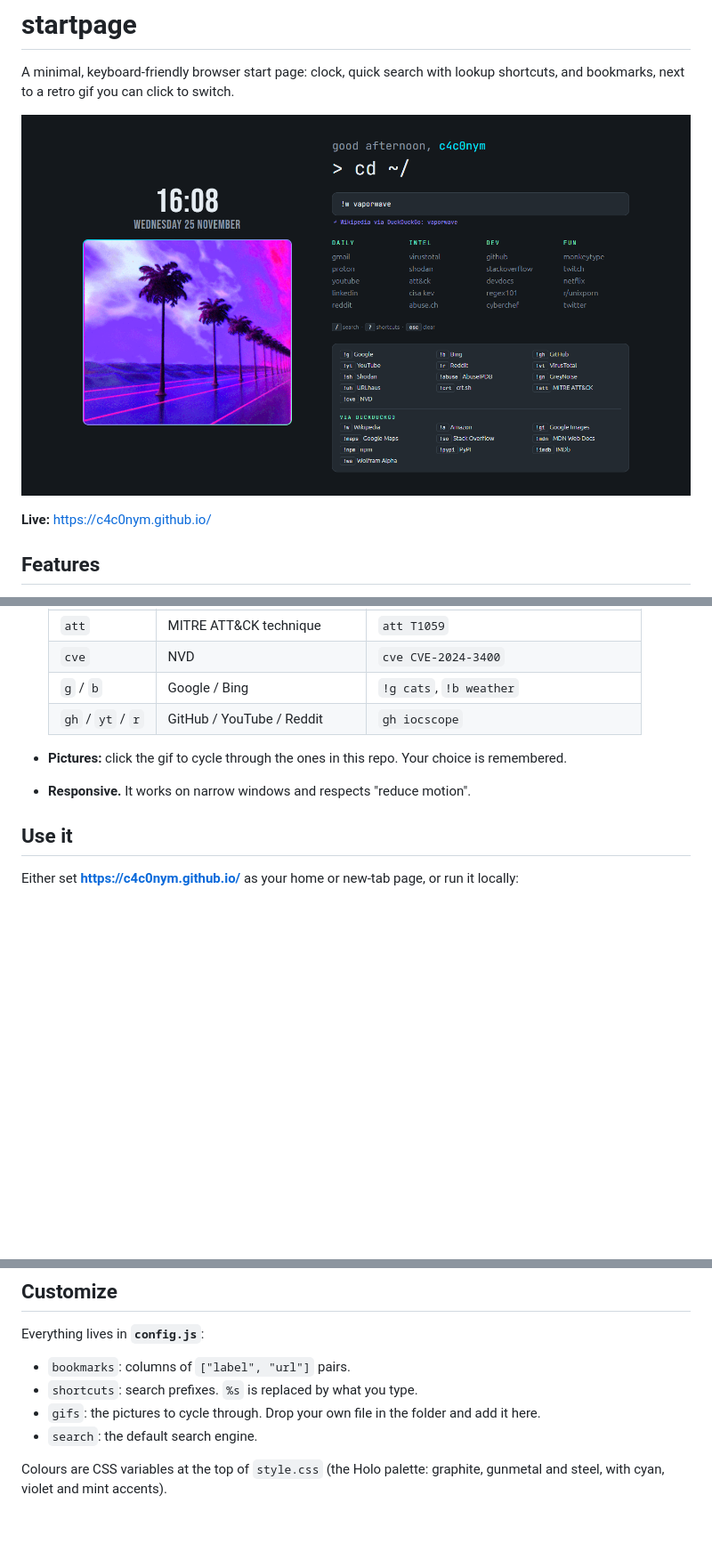
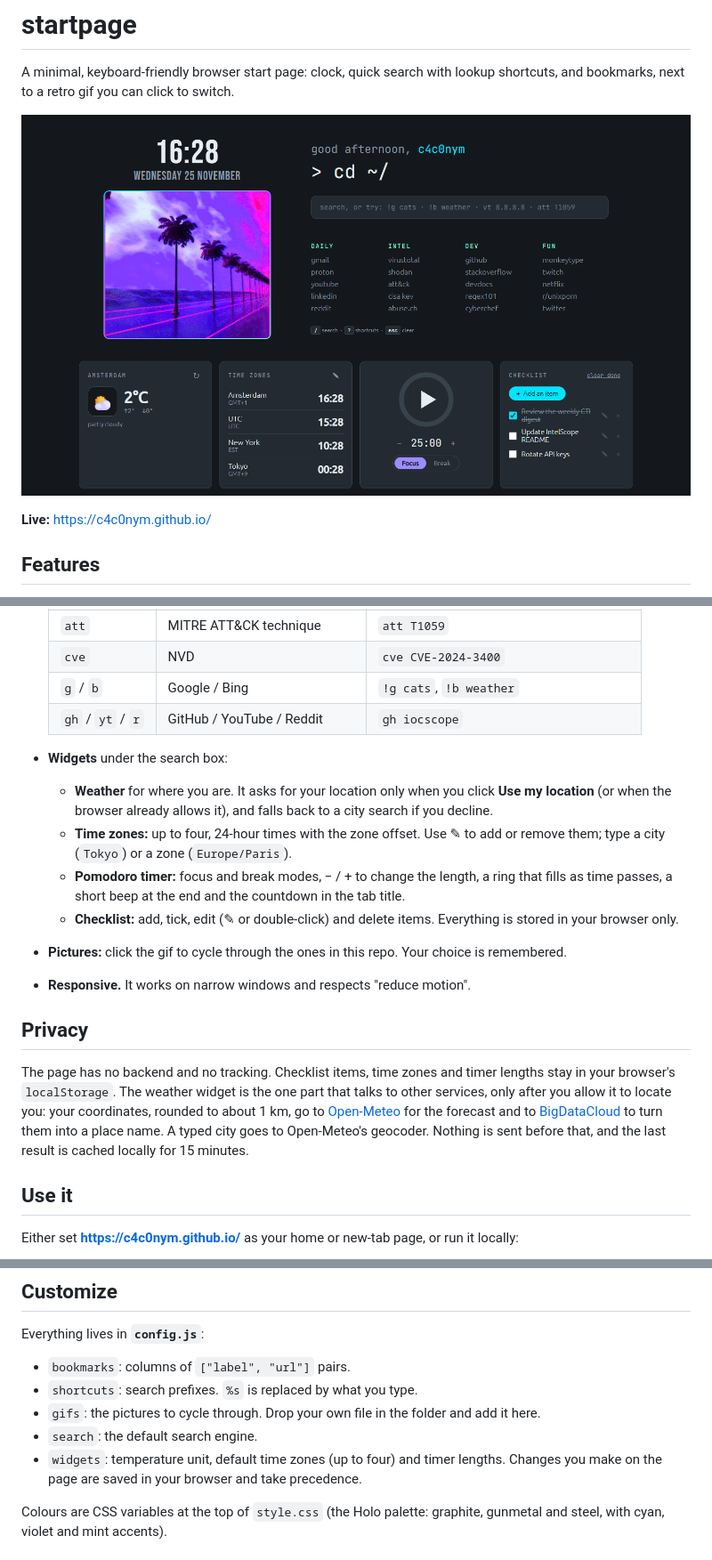
Before and after one commit to c4c0nym/c4c0nym.github.io, a Markdown page: README.md, 3 parts joined by grey strips. Shown at 89% size. Rendered like a GitHub page; pictures changed too: screenshot.png; blank space fills up the shorter version.

```diff
--- a/README.md
+++ b/README.md
@@ -27,8 +27,22 @@ bookmarks, next to a retro gif you can click to switch.
   | `g` / `b` | Google / Bing | `!g cats`, `!b weather` |
   | `gh` / `yt` / `r` | GitHub / YouTube / Reddit | `gh iocscope` |
 
+- **Widgets** under the search box:
+  - **Weather** for where you are. It asks for your location only when you click **Use my location** (or when the browser already allows it), and falls back to a city search if you decline.
+  - **Time zones:** up to four, 24-hour times with the zone offset. Use ✎ to add or remove them; type a city (`Tokyo`) or a zone (`Europe/Paris`).
+  - **Pomodoro timer:** focus and break modes, − / + to change the length, a ring that fills as time passes, a short beep at the end and the countdown in the tab title.
+  - **Checklist:** add, tick, edit (✎ or double-click) and delete items. Everything is stored in your browser only.
 - **Pictures:** click the gif to cycle through the ones in this repo. Your choice is remembered.
 - **Responsive.** It works on narrow windows and respects "reduce motion".
+
+## Privacy
+
+The page has no backend and no tracking. Checklist items, time zones and timer lengths stay in your
+browser's `localStorage`. The weather widget is the one part that talks to other services, only
+after you allow it to locate you: your coordinates, rounded to about 1 km, go to
+[Open-Meteo](https://open-meteo.com/) for the forecast and to
+[BigDataCloud](https://www.bigdatacloud.com/) to turn them into a place name. A typed city goes to
+Open-Meteo's geocoder. Nothing is sent before that, and the last result is cached locally for 15 minutes.
 
 ## Use it
 
@@ -46,6 +60,7 @@ Everything lives in **`config.js`**:
 - `shortcuts`: search prefixes. `%s` is replaced by what you type.
 - `gifs`: the pictures to cycle through. Drop your own file in the folder and add it here.
 - `search`: the default search engine.
+- `widgets`: temperature unit, default time zones (up to four) and timer lengths. Changes you make on the page are saved in your browser and take precedence.
 
 Colours are CSS variables at the top of `style.css` (the Holo palette: graphite, gunmetal and steel, with cyan, violet and mint accents).
 
```
Also changed, not shown: 4 other files.
